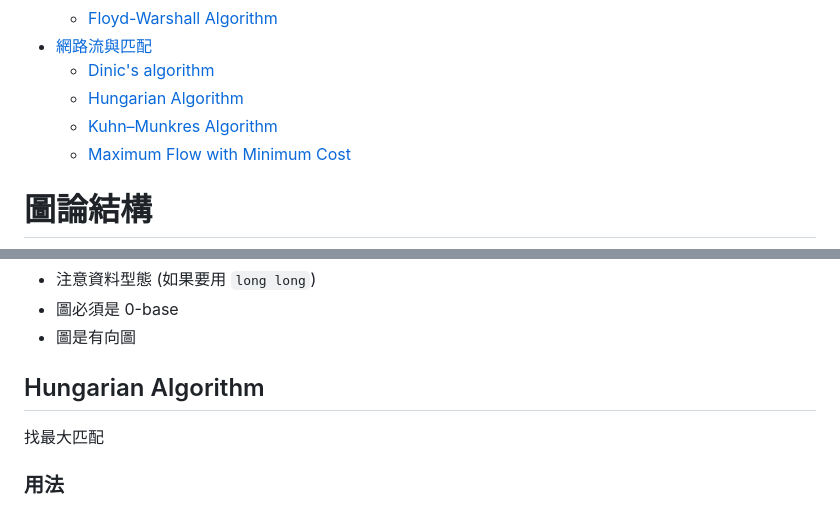
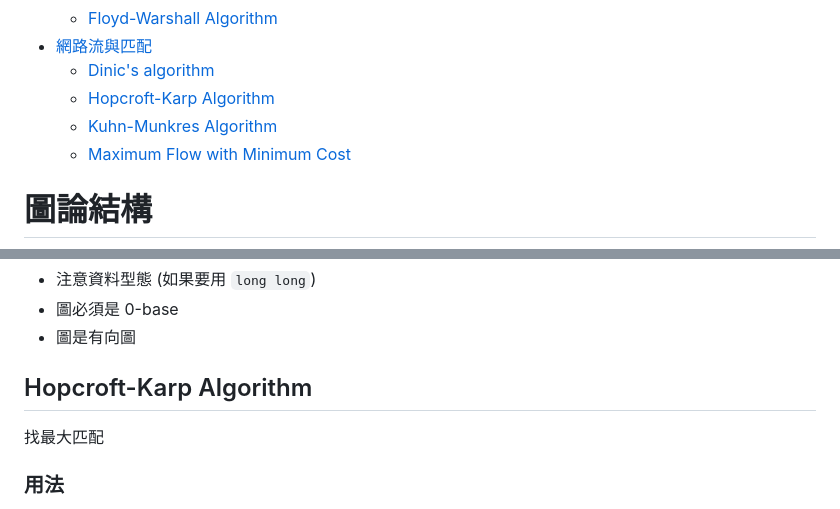
Before and after one commit to YuanOwO/codebook, a Markdown page: graph_theory/README.md, 2 parts joined by grey strips. Rendered like a GitHub page.

Commit message:
fixed something

```diff
--- a/graph_theory/README.md
+++ b/graph_theory/README.md
@@ -13,8 +13,8 @@
     -   [Floyd-Warshall Algorithm](#floyd-warshall-algorithm)
 -   [網路流與匹配](#網路流與匹配)
     -   [Dinic's algorithm](#dinics-algorithm)
-    -   [Hungarian Algorithm](#hungarian-algorithm)
-    -   [Kuhn–Munkres Algorithm](#kuhnmunkres-algorithm)
+    -   [Hopcroft-Karp Algorithm](#hopcroft-karp-algorithm)
+    -   [Kuhn-Munkres Algorithm](#kuhn-munkres-algorithm)
     -   [Maximum Flow with Minimum Cost](#maximum-flow-with-minimum-cost)
 
 # 圖論結構
@@ -230,7 +230,7 @@ Finding maximum flow
 -   圖是有向圖
 
 
-## Hungarian Algorithm
+## Hopcroft-Karp Algorithm
 
 找最大匹配
 
```
